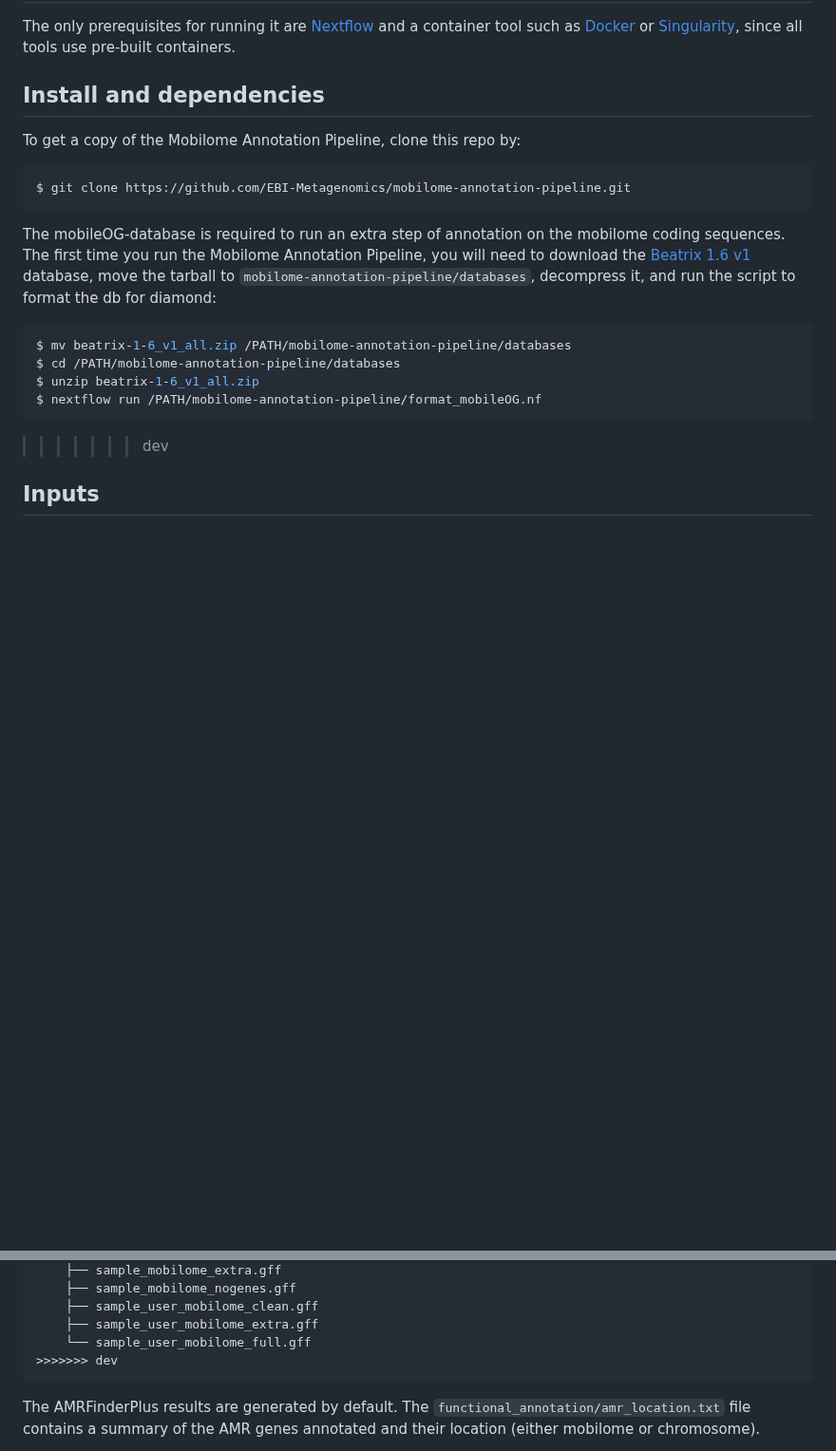
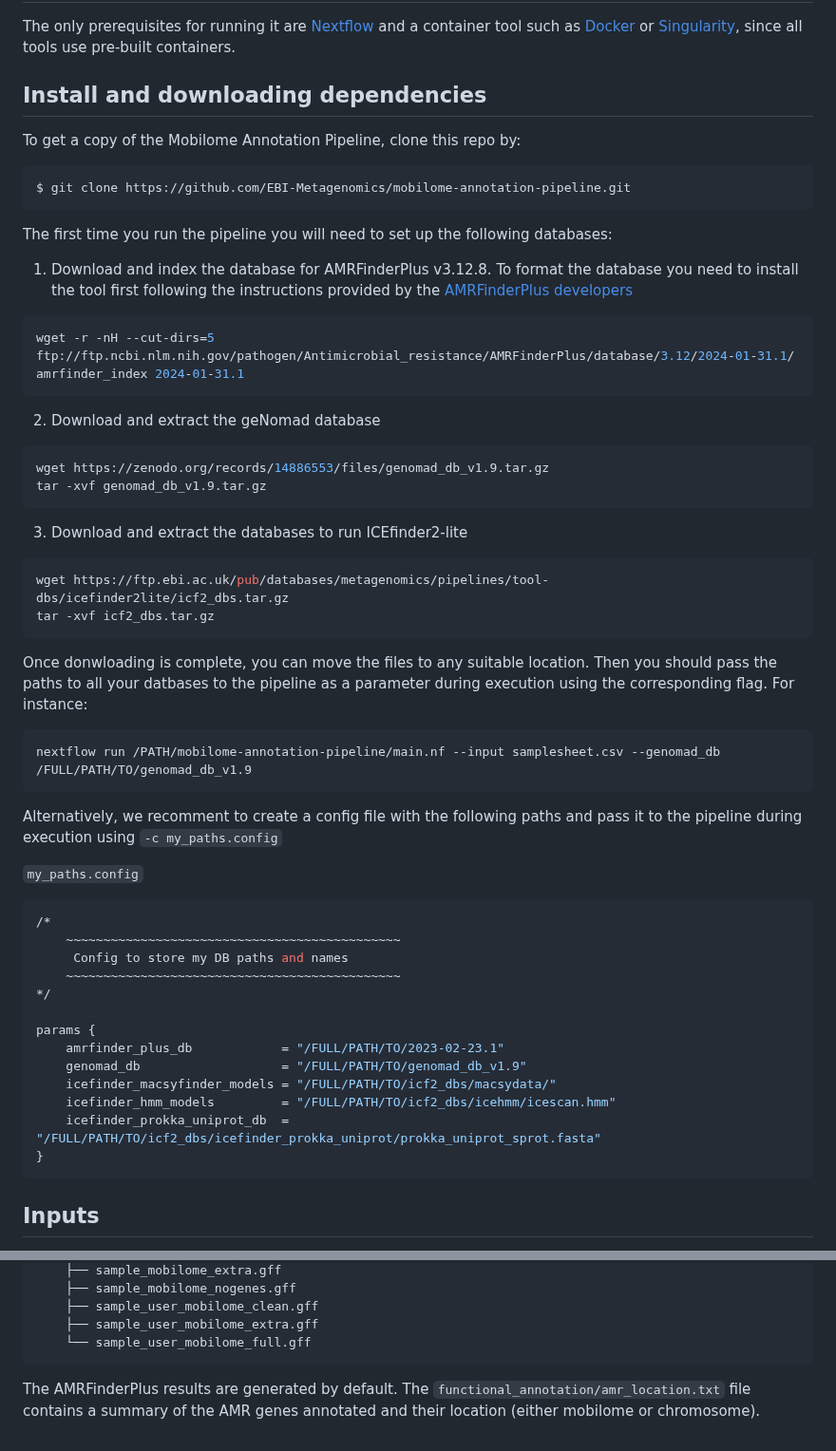
Before and after one commit to EBI-Metagenomics/mobilome-annotation-pipeline, a Markdown page: README.md, 2 parts joined by grey strips. Shown at 95% size. Rendered like a GitHub page; blank space fills up the shorter version.

Commit message:
Amrfp dbs (#60)
* PR for 4.0 release (#56)
Fix in inputs to remoce mobileOGdb and other minor fixes in readme

````diff
--- a/README.md
+++ b/README.md
@@ -51,7 +51,7 @@ The only prerequisites for running it are [Nextflow](https://www.nextflow.io/) a
 
 <a name="install"></a>
 
-## Install and dependencies
+## Install and downloading dependencies
 
 To get a copy of the Mobilome Annotation Pipeline, clone this repo by:
 
@@ -59,16 +59,50 @@ To get a copy of the Mobilome Annotation Pipeline, clone this repo by:
 $ git clone https://github.com/EBI-Metagenomics/mobilome-annotation-pipeline.git
 ```
 
-The mobileOG-database is required to run an extra step of annotation on the mobilome coding sequences. The first time you run the Mobilome Annotation Pipeline, you will need to download the [Beatrix 1.6 v1](https://mobileogdb.flsi.cloud.vt.edu/entries/database_download) database, move the tarball to `mobilome-annotation-pipeline/databases`, decompress it, and run the script to format the db for diamond:
+The first time you run the pipeline you will need to set up the following databases:
+
+1. Download and index the database for AMRFinderPlus v3.12.8. To format the database you need to install the tool first following the instructions provided by the [AMRFinderPlus developers](https://github.com/ncbi/amr/wiki/Installing-AMRFinder#how-to-install)
+```bash
+wget -r -nH --cut-dirs=5 ftp://ftp.ncbi.nlm.nih.gov/pathogen/Antimicrobial_resistance/AMRFinderPlus/database/3.12/2024-01-31.1/
+amrfinder_index 2024-01-31.1
+```
+
+2. Download and extract the geNomad database
+```bash
+wget https://zenodo.org/records/14886553/files/genomad_db_v1.9.tar.gz
+tar -xvf genomad_db_v1.9.tar.gz
+```
+
+3. Download and extract the databases to run ICEfinder2-lite
+```bash
+wget https://ftp.ebi.ac.uk/pub/databases/metagenomics/pipelines/tool-dbs/icefinder2lite/icf2_dbs.tar.gz
+tar -xvf icf2_dbs.tar.gz
+```
+
+Once donwloading is complete, you can move the files to any suitable location. Then you should pass the paths to all your datbases to the pipeline as a parameter during execution using the corresponding flag. For instance:
 
 ```bash
-$ mv beatrix-1-6_v1_all.zip /PATH/mobilome-annotation-pipeline/databases
-$ cd /PATH/mobilome-annotation-pipeline/databases
-$ unzip beatrix-1-6_v1_all.zip
-$ nextflow run /PATH/mobilome-annotation-pipeline/format_mobileOG.nf
+nextflow run /PATH/mobilome-annotation-pipeline/main.nf --input samplesheet.csv --genomad_db /FULL/PATH/TO/genomad_db_v1.9
 ```
 
->>>>>>> dev
+Alternatively, we recomment to create a config file with the following paths and pass it to the pipeline during execution using `-c my_paths.config`
+
+`my_paths.config`
+```bash
+/*
+    ~~~~~~~~~~~~~~~~~~~~~~~~~~~~~~~~~~~~~~~~~~~~~
+     Config to store my DB paths and names
+    ~~~~~~~~~~~~~~~~~~~~~~~~~~~~~~~~~~~~~~~~~~~~~
+*/
+
+params {
+    amrfinder_plus_db            = "/FULL/PATH/TO/2023-02-23.1"
+    genomad_db                   = "/FULL/PATH/TO/genomad_db_v1.9"
+    icefinder_macsyfinder_models = "/FULL/PATH/TO/icf2_dbs/macsydata/"
+    icefinder_hmm_models         = "/FULL/PATH/TO/icf2_dbs/icehmm/icescan.hmm"
+    icefinder_prokka_uniprot_db  = "/FULL/PATH/TO/icf2_dbs/icefinder_prokka_uniprot/prokka_uniprot_sprot.fasta"
+}
+```
 
 <a name="usage"></a>
 
@@ -171,7 +205,6 @@ sample/
     ├── sample_user_mobilome_clean.gff
     ├── sample_user_mobilome_extra.gff
     └── sample_user_mobilome_full.gff
->>>>>>> dev
 ```
 
 The AMRFinderPlus results are generated by default. The `functional_annotation/amr_location.txt` file contains a summary of the AMR genes annotated and their location (either mobilome or chromosome).
````
Also changed, not shown: other parts of README.md (+1 -1 lines), media/map_icf2.png (added), 3 other files.
